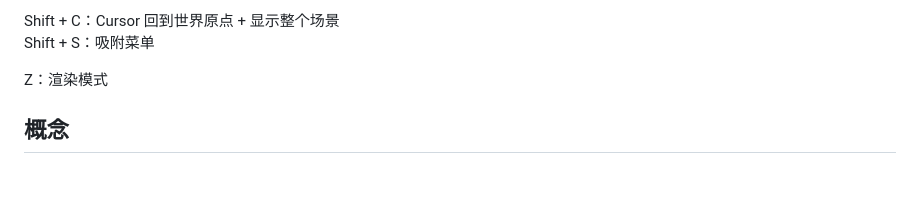
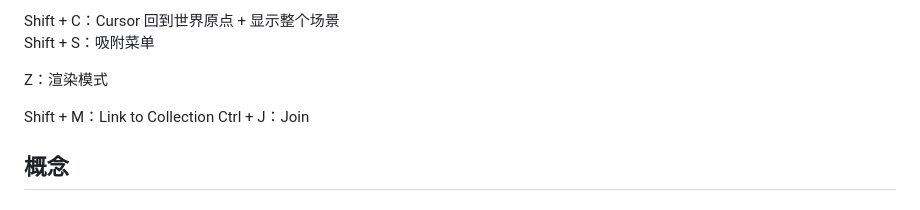
Before and after one commit to WoBok/WoboksVibeDaily, a Markdown page: notes/0x0 - Inbox/Blender 备忘.md, the part around the change. Rendered like a GitHub page; blank space fills up the shorter version.

Commit message:
Blender 备忘

```diff
--- a/notes/0x0 - Inbox/Blender 备忘.md
+++ b/notes/0x0 - Inbox/Blender 备忘.md
@@ -35,6 +35,9 @@ Shift + C：Cursor 回到世界原点 + 显示整个场景
 Shift + S：吸附菜单
 
 Z：渲染模式
+
+Shift + M：Link to Collection
+Ctrl + J：Join
 
 ## 概念
 ### Cursor
```
